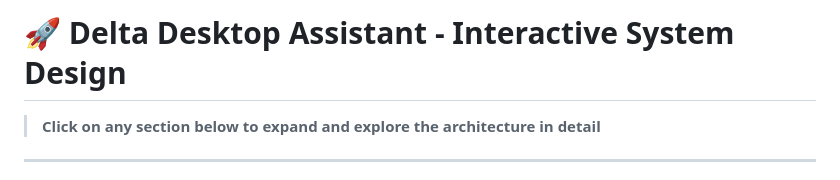
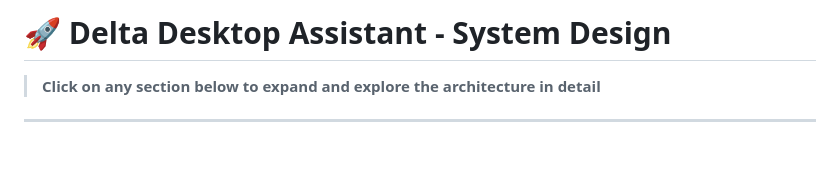
Before and after one commit to Manas-Gpt/Desktop-Assistant-Delta, a Markdown page: Docs/System Design.md, the part around the change. Drawn GitHub-style; blank space fills up the shorter version.

```diff
--- a/Docs/System Design.md
+++ b/Docs/System Design.md
@@ -1,4 +1,4 @@
-# 🚀 Delta Desktop Assistant - Interactive System Design
+# 🚀 Delta Desktop Assistant - System Design
 
 > **Click on any section below to expand and explore the architecture in detail**
 
```
